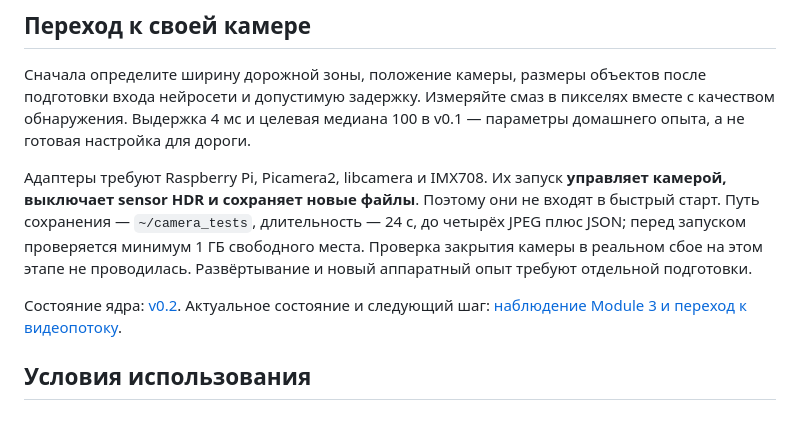
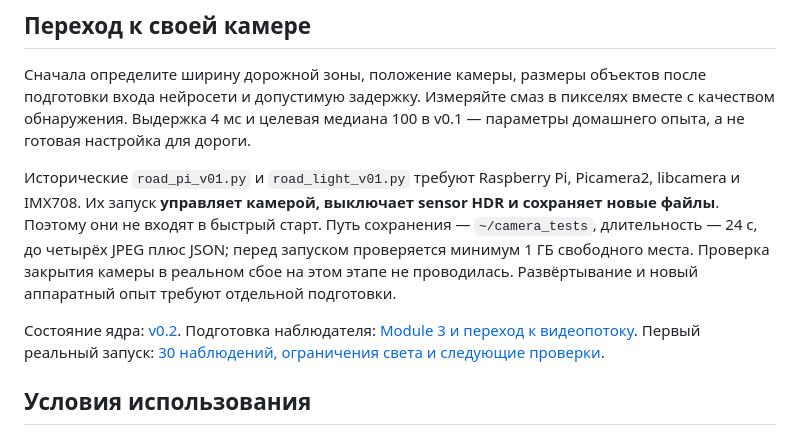
Before and after one commit to lisovcoff/road-camera-exposure, a Markdown page: README.md, the part around the change. Rendered like a GitHub page.

Commit message:
Document first bounded IMX708 observation and low-light limits

```diff
--- a/README.md
+++ b/README.md
@@ -120,7 +120,8 @@ light_response: 48 rows; exact replay 48/48; boundary-probe mismatches=0
 пикселях вместе с качеством обнаружения. Выдержка 4 мс и целевая медиана 100
 в v0.1 — параметры домашнего опыта, а не готовая настройка для дороги.
 
-Адаптеры требуют Raspberry Pi, Picamera2, libcamera и IMX708. Их запуск
+Исторические `road_pi_v01.py` и `road_light_v01.py` требуют Raspberry Pi,
+Picamera2, libcamera и IMX708. Их запуск
 **управляет камерой, выключает sensor HDR и сохраняет новые файлы**. Поэтому
 они не входят в быстрый старт. Путь сохранения — `~/camera_tests`, длительность
 — 24 с, до четырёх JPEG плюс JSON; перед запуском проверяется минимум 1 ГБ
@@ -128,7 +129,8 @@ light_response: 48 rows; exact replay 48/48; boundary-probe mismatches=0
 проводилась. Развёртывание и новый аппаратный опыт требуют отдельной подготовки.
 
 Состояние ядра: [v0.2](docs/stage-02-core-v02.md).
-Актуальное состояние и следующий шаг: [наблюдение Module 3 и переход к видеопотоку](docs/stage-05-picamera-observer.md).
+Подготовка наблюдателя: [Module 3 и переход к видеопотоку](docs/stage-05-picamera-observer.md).
+Первый реальный запуск: [30 наблюдений, ограничения света и следующие проверки](docs/stage-06-module3-observation.md).
 
 ## Условия использования
 
```
Also changed, not shown: docs/stage-06-module3-observation.md (added, +126 -0 lines).
